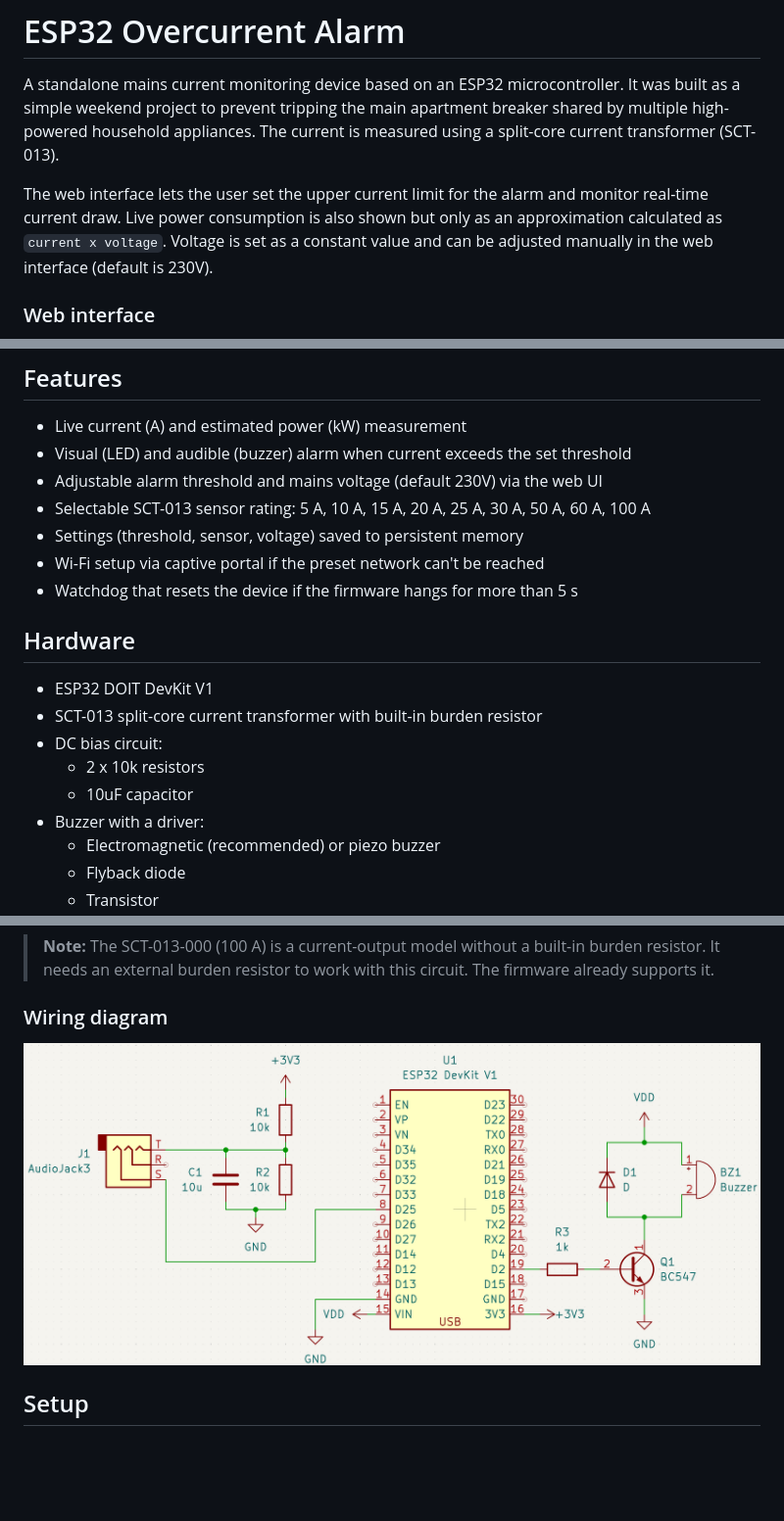
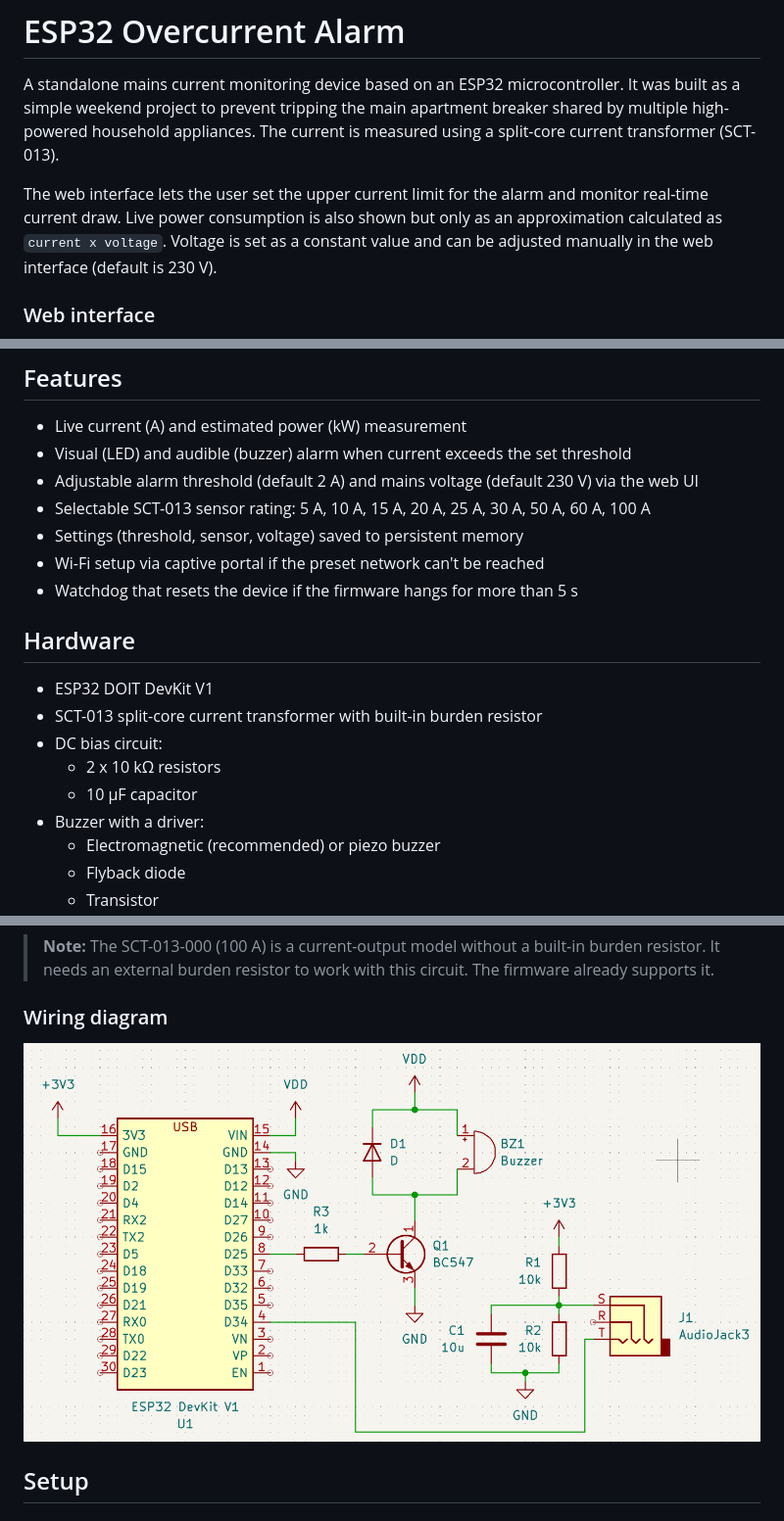
Before and after one commit to jszym99/ESP32_Overcurrent_Alarm, a Markdown page: README.md, 3 parts joined by grey strips. Shown at 98% size. Drawn GitHub-style; pictures changed too: Diagram.png; blank space fills up the shorter version.

Commit message:
hotfix: [README] Updated documentation

```diff
--- a/README.md
+++ b/README.md
@@ -2,7 +2,7 @@
 
 A standalone mains current monitoring device based on an ESP32 microcontroller. It was built as a simple weekend project to prevent tripping the main apartment breaker shared by multiple high-powered household appliances. The current is measured using a split-core current transformer (SCT-013).
 
-The web interface lets the user set the upper current limit for the alarm and monitor real-time current draw. Live power consumption is also shown but only as an approximation calculated as `current x voltage`. Voltage is set as a constant value and can be adjusted manually in the web interface (default is 230V).
+The web interface lets the user set the upper current limit for the alarm and monitor real-time current draw. Live power consumption is also shown but only as an approximation calculated as `current x voltage`. Voltage is set as a constant value and can be adjusted manually in the web interface (default is 230 V).
 
 ### Web interface
 
@@ -12,7 +12,7 @@ The web interface lets the user set the upper current limit for the alarm and mo
 
 - Live current (A) and estimated power (kW) measurement
 - Visual (LED) and audible (buzzer) alarm when current exceeds the set threshold
-- Adjustable alarm threshold and mains voltage (default 230V) via the web UI
+- Adjustable alarm threshold (default 2 A) and mains voltage (default 230 V) via the web UI
 - Selectable SCT-013 sensor rating: 5 A, 10 A, 15 A, 20 A, 25 A, 30 A, 50 A, 60 A, 100 A
 - Settings (threshold, sensor, voltage) saved to persistent memory
 - Wi-Fi setup via captive portal if the preset network can't be reached
@@ -23,8 +23,8 @@ The web interface lets the user set the upper current limit for the alarm and mo
 - ESP32 DOIT DevKit V1
 - SCT-013 split-core current transformer with built-in burden resistor
 - DC bias circuit:
-    - 2 x 10k resistors
-    - 10uF capacitor
+    - 2 x 10 kΩ resistors
+    - 10 µF capacitor
 - Buzzer with a driver:
     - Electromagnetic (recommended) or piezo buzzer
     - Flyback diode
```
Also changed, not shown: other parts of README.md (+1 -1 lines).
